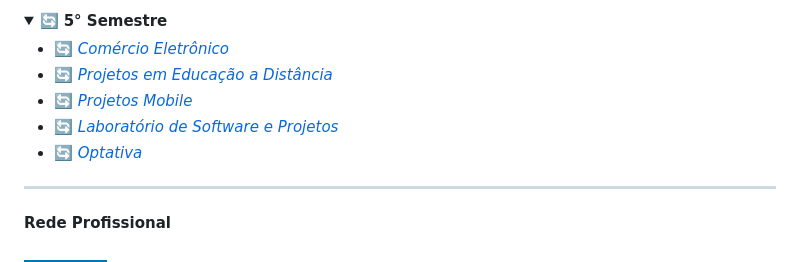
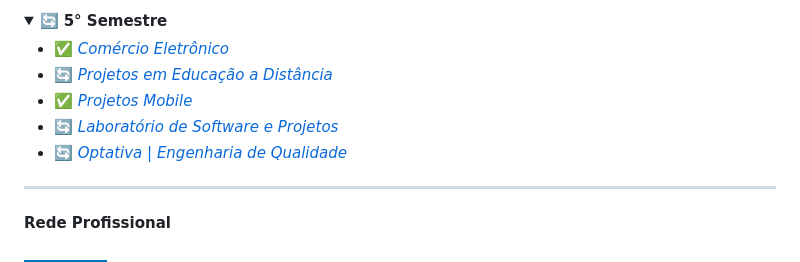
Before and after one commit to felipe-ssantos/graduacao-time-line, a Markdown page: README.md, the part around the change. Drawn GitHub-style; folded sections open; badges without logos.

```diff
--- a/README.md
+++ b/README.md
@@ -75,11 +75,11 @@ O objetivo deste repositório é documentar minha trajetória durante o curso te
 <details>
   <summary>🔄 <b>5° Semestre</b></summary>
   <ul>
-    <li><a href="./05-semestre-2024/comercio_eletronico/README.md" style="text-decoration:none;">🔄<i> Comércio Eletrônico</i></a></li>
+    <li><a href="./05-semestre-2024/comercio_eletronico/README.md" style="text-decoration:none;">✅<i> Comércio Eletrônico</i></a></li>
     <li><a href="./05-semestre-2024/projetos_em_educacao_a_distancia/README.md" style="text-decoration:none;">🔄<i> Projetos em Educação a Distância </i></a></li>
-    <li><a href="./05-semestre-2024/projetos_mobile/README.md" style="text-decoration:none;">🔄<i> Projetos Mobile</i></a></li>
+    <li><a href="./05-semestre-2024/projetos_mobile/README.md" style="text-decoration:none;">✅<i> Projetos Mobile</i></a></li>
     <li><a href="./05-semestre-2024/laboratorio_de_software_e_projetos/README.md" style="text-decoration:none;">🔄<i> Laboratório de Software e Projetos </i></a></li>
-    <li><a href="./optativa/README.md" style="text-decoration:none;">🔄<i> Optativa </i></a></li>
+    <li><a href="./optativa/README.md" style="text-decoration:none;">🔄<i> Optativa | Engenharia de Qualidade </i></a></li>
   </ul>
 </details>
 
```
